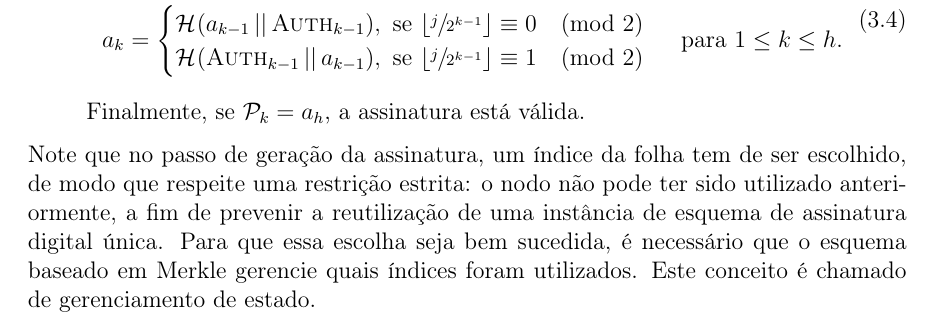
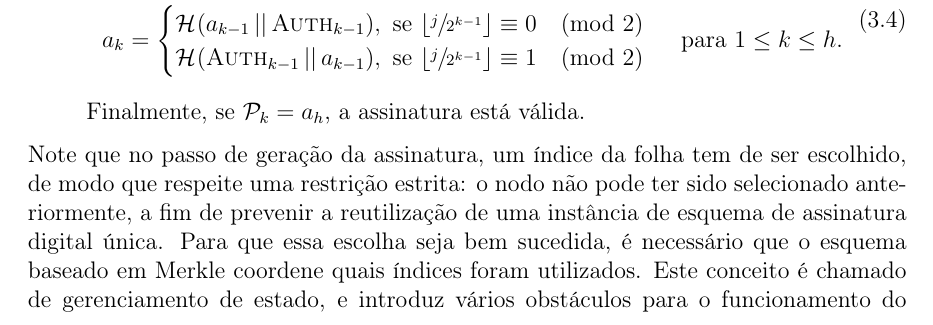
Before and after one commit to zambonin/bsc, a LaTeX document (bsc.tex): part of page 19 of 24, cut so that both start at the same text. Compiled offline with pdfLaTeX.

Commit message:
sharelatex: update bsc.tex from r9850 to r9894

```diff
--- a/bsc.tex
+++ b/bsc.tex
@@ -1108,7 +1108,7 @@ considere uma função de resumo criptográfico $\fhash{m}$.
 
 \end{enumerate}
 
-Note que no passo de geração da assinatura, um índice da folha tem de ser escolhido, de modo que respeite uma restrição estrita: o nodo não pode ter sido utilizado anteriormente, a fim de prevenir a reutilização de uma instância de esquema de assinatura digital única. Para que essa escolha seja bem sucedida, é necessário que o esquema baseado em Merkle gerencie quais índices foram utilizados. Este conceito é chamado de gerenciamento de estado.
+Note que no passo de geração da assinatura, um índice da folha tem de ser escolhido, de modo que respeite uma restrição estrita: o nodo não pode ter sido selecionado anteriormente, a fim de prevenir a reutilização de uma instância de esquema de assinatura digital única. Para que essa escolha seja bem sucedida, é necessário que o esquema baseado em Merkle coordene quais índices foram utilizados. Este conceito é chamado de gerenciamento de estado, e introduz vários obstáculos para o funcionamento do esquema~\cite{}
 
 % https://eprint.iacr.org/2016/357
 % In a stateful scheme, when a private key is long-lived, it must be stored
```
